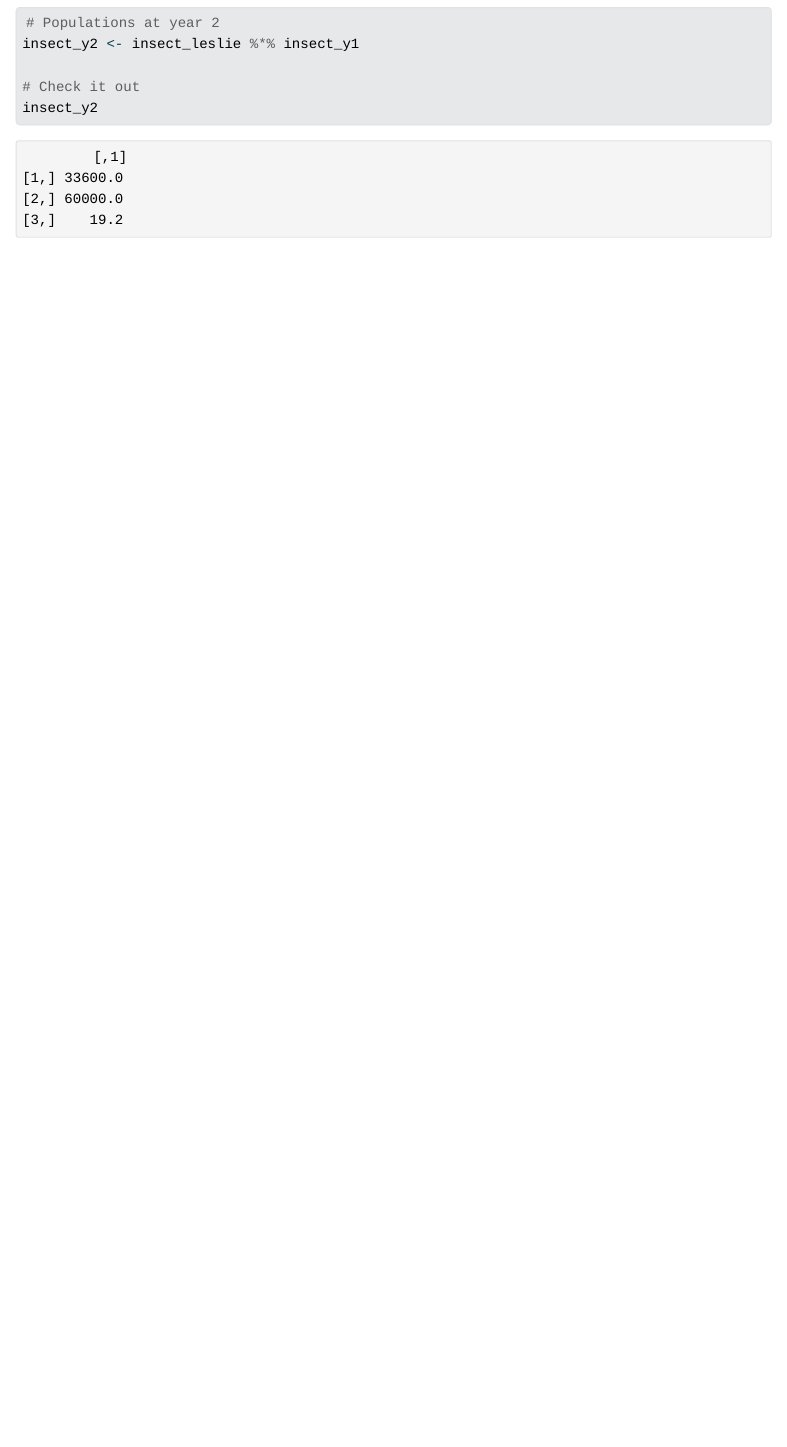
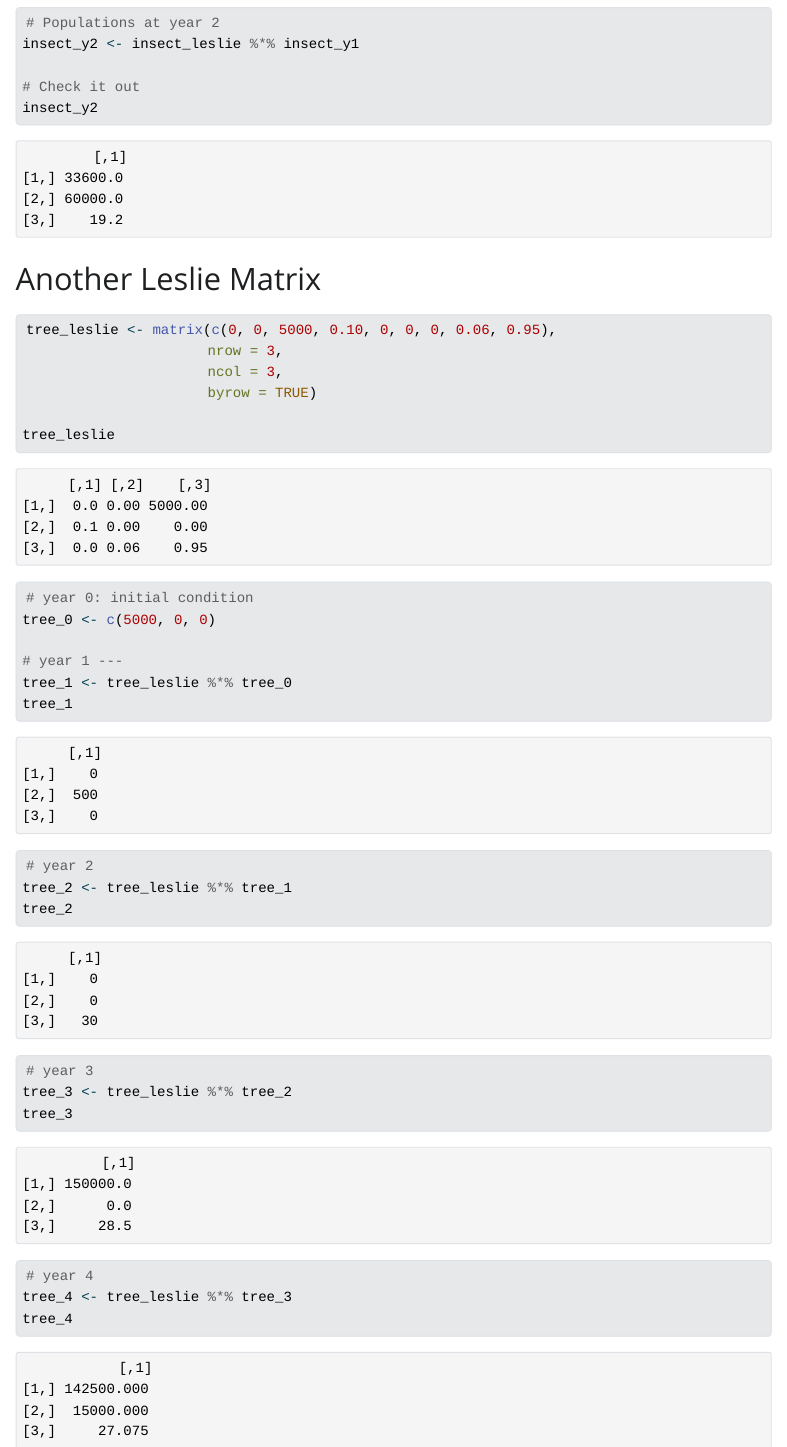
Before and after one commit to ht-oliver/eds-212-day4a, a Quarto document (Leslie Practice.qmd): the page in a window 1100 px wide, from 2430 px down. The pictures show the output file Leslie Practice.html that the author committed with the source, opened offline; Quarto's library style sheets are replaced by a plain one without menus.

Commit message:
added leslie tree growth

````diff
--- a/Leslie Practice.qmd
+++ b/Leslie Practice.qmd
@@ -75,3 +75,35 @@ insect_y2 <- insect_leslie %*% insect_y1
 # Check it out
 insect_y2
 ```
+
+
+# Another Leslie Matrix
+```{r}
+tree_leslie <- matrix(c(0, 0, 5000, 0.10, 0, 0, 0, 0.06, 0.95),
+                      nrow = 3,
+                      ncol = 3,
+                      byrow = TRUE)
+
+tree_leslie
+
+# year 0: initial condition
+tree_0 <- c(5000, 0, 0)
+
+# year 1 ---
+tree_1 <- tree_leslie %*% tree_0
+tree_1
+
+# year 2
+tree_2 <- tree_leslie %*% tree_1
+tree_2
+
+# year 3
+tree_3 <- tree_leslie %*% tree_2
+tree_3
+
+# year 4
+tree_4 <- tree_leslie %*% tree_3
+tree_4
+
+
+```
````
Also changed, not shown: Leslie Practice.html.
